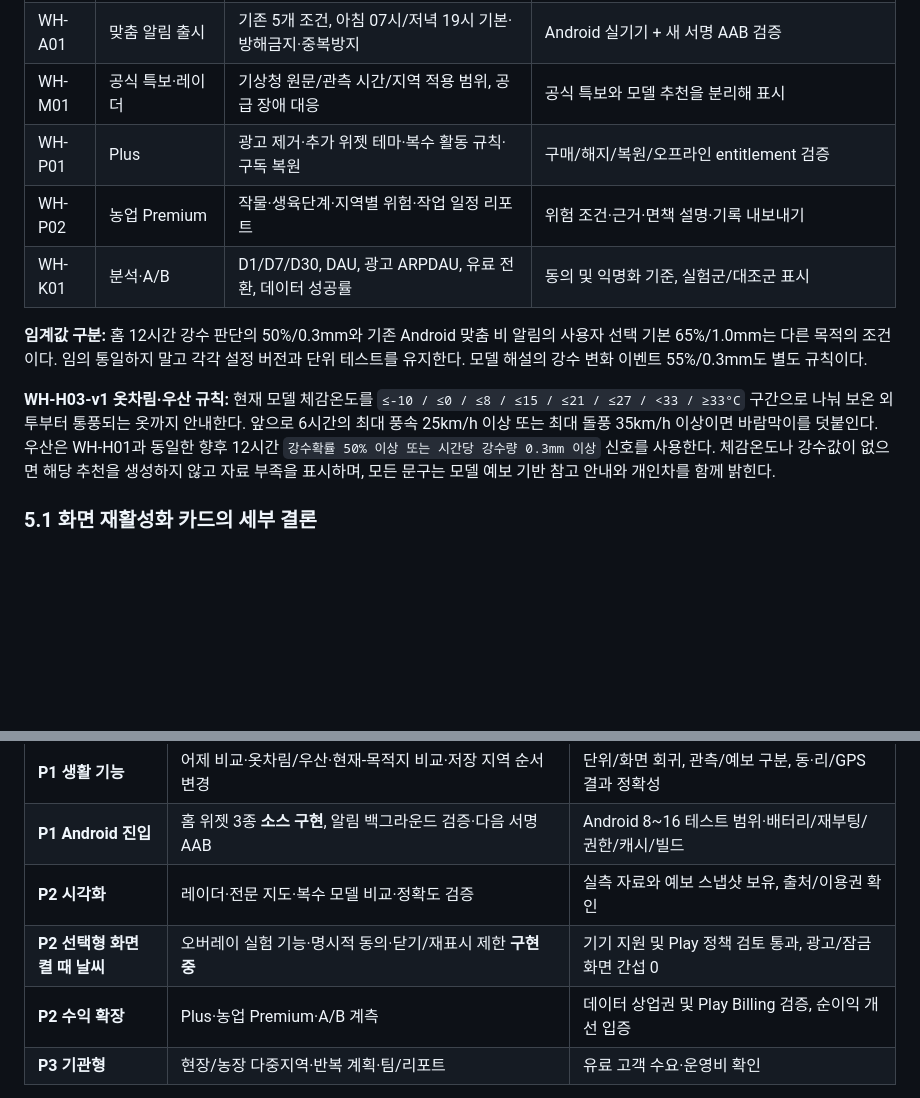
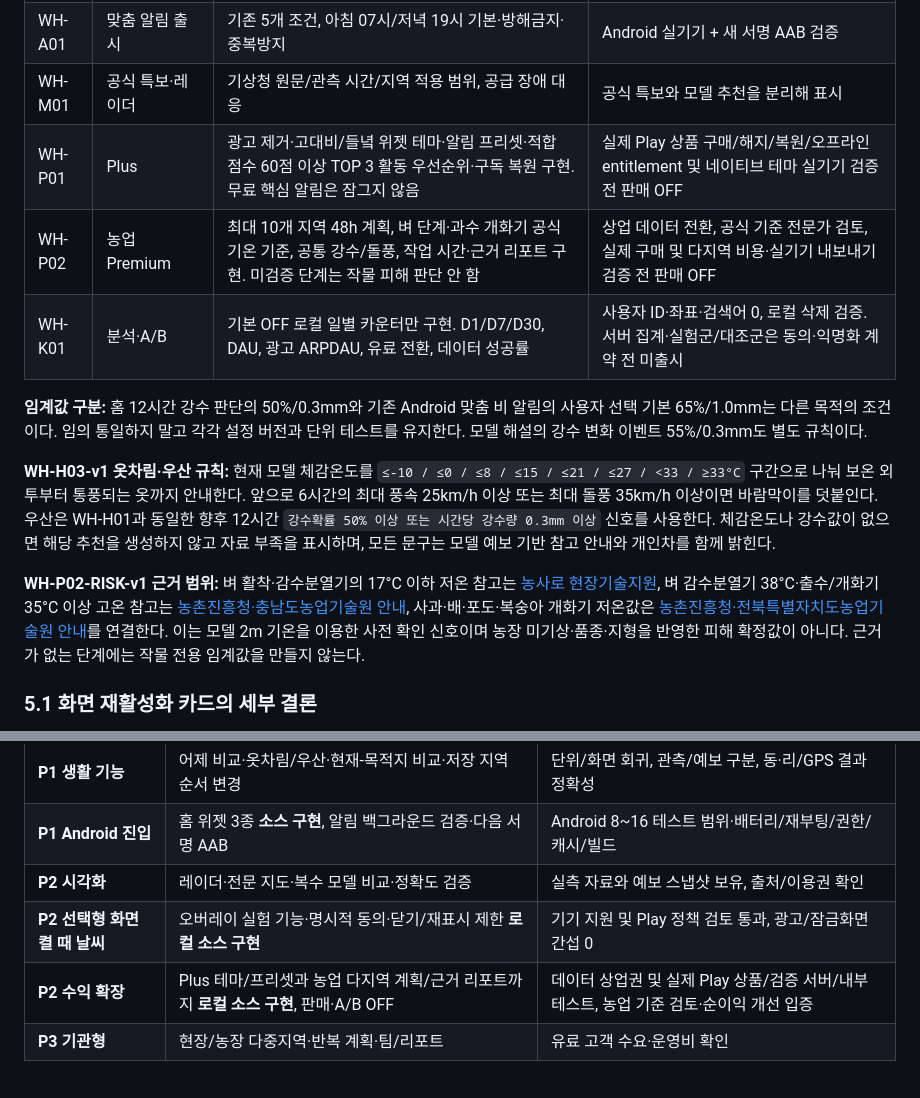
Before and after one commit to softm/weatherhannun, a Markdown page: docs/PRODUCT-DEVELOPMENT-SPEC.md, 2 parts joined by grey strips. Drawn GitHub-style; blank space fills up the shorter version.

```diff
--- a/docs/PRODUCT-DEVELOPMENT-SPEC.md
+++ b/docs/PRODUCT-DEVELOPMENT-SPEC.md
@@ -115,13 +131,15 @@
 | WH-O01 | 화면 켤 때 날씨 | 사용자 선택형. 기본 OFF, 3/5/10초/직접 닫기, 매번/15/30/60분, 권한·끄기·미리보기 | 웹 설정 및 Android 프로세스 범위 구현; 권한 거부·앱 종료·잠금·화면 회전·배터리·Play 정책 검증 뒤 출시 판정 |
 | WH-A01 | 맞춤 알림 출시 | 기존 5개 조건, 아침 07시/저녁 19시 기본·방해금지·중복방지 | Android 실기기 + 새 서명 AAB 검증 |
 | WH-M01 | 공식 특보·레이더 | 기상청 원문/관측 시간/지역 적용 범위, 공급 장애 대응 | 공식 특보와 모델 추천을 분리해 표시 |
-| WH-P01 | Plus | 광고 제거·추가 위젯 테마·복수 활동 규칙·구독 복원 | 구매/해지/복원/오프라인 entitlement 검증 |
-| WH-P02 | 농업 Premium | 작물·생육단계·지역별 위험·작업 일정 리포트 | 위험 조건·근거·면책 설명·기록 내보내기 |
-| WH-K01 | 분석·A/B | D1/D7/D30, DAU, 광고 ARPDAU, 유료 전환, 데이터 성공률 | 동의 및 익명화 기준, 실험군/대조군 표시 |
+| WH-P01 | Plus | 광고 제거·고대비/들녘 위젯 테마·알림 프리셋·적합 점수 60점 이상 TOP 3 활동 우선순위·구독 복원 구현. 무료 핵심 알림은 잠그지 않음 | 실제 Play 상품 구매/해지/복원/오프라인 entitlement 및 네이티브 테마 실기기 검증 전 판매 OFF |
+| WH-P02 | 농업 Premium | 최대 10개 지역 48h 계획, 벼 단계·과수 개화기 공식 기온 기준, 공통 강수/돌풍, 작업 시간·근거 리포트 구현. 미검증 단계는 작물 피해 판단 안 함 | 상업 데이터 전환, 공식 기준 전문가 검토, 실제 구매 및 다지역 비용·실기기 내보내기 검증 전 판매 OFF |
+| WH-K01 | 분석·A/B | 기본 OFF 로컬 일별 카운터만 구현. D1/D7/D30, DAU, 광고 ARPDAU, 유료 전환, 데이터 성공률 | 사용자 ID·좌표·검색어 0, 로컬 삭제 검증. 서버 집계·실험군/대조군은 동의·익명화 계약 전 미출시 |
 
 **임계값 구분:** 홈 12시간 강수 판단의 50%/0.3mm와 기존 Android 맞춤 비 알림의 사용자 선택 기본 65%/1.0mm는 다른 목적의 조건이다. 임의 통일하지 말고 각각 설정 버전과 단위 테스트를 유지한다. 모델 해설의 강수 변화 이벤트 55%/0.3mm도 별도 규칙이다.
 
 **WH-H03-v1 옷차림·우산 규칙:** 현재 모델 체감온도를 `≤-10 / ≤0 / ≤8 / ≤15 / ≤21 / ≤27 / <33 / ≥33°C` 구간으로 나눠 보온 외투부터 통풍되는 옷까지 안내한다. 앞으로 6시간의 최대 풍속 25km/h 이상 또는 최대 돌풍 35km/h 이상이면 바람막이를 덧붙인다. 우산은 WH-H01과 동일한 향후 12시간 `강수확률 50% 이상 또는 시간당 강수량 0.3mm 이상` 신호를 사용한다. 체감온도나 강수값이 없으면 해당 추천을 생성하지 않고 자료 부족을 표시하며, 모든 문구는 모델 예보 기반 참고 안내와 개인차를 함께 밝힌다.
+
+**WH-P02-RISK-v1 근거 범위:** 벼 활착·감수분열기의 17°C 이하 저온 참고는 [농사로 현장기술지원](https://nongsaro.go.kr/portal/ps/psz/psza/contentSub.ps?cntntsNo=207427&menuId=PS00077), 벼 감수분열기 38°C·출수/개화기 35°C 이상 고온 참고는 [농촌진흥청·충남도농업기술원 안내](https://rda.go.kr/board/board.do?boardId=farmlcltinfo&dataNo=100000812378&mode=updateCnt&prgId=day_farmlcltinfoEntry), 사과·배·포도·복숭아 개화기 저온값은 [농촌진흥청·전북특별자치도농업기술원 안내](https://www.rda.go.kr/board/board.do?boardId=farmlcltinfo&dataNo=100000802119&mode=updateCnt&prgId=day_farmlcltinfoEntry)를 연결한다. 이는 모델 2m 기온을 이용한 사전 확인 신호이며 농장 미기상·품종·지형을 반영한 피해 확정값이 아니다. 근거가 없는 단계에는 작물 전용 임계값을 만들지 않는다.
 
 ### 5.1 화면 재활성화 카드의 세부 결론
 
@@ -237,8 +255,8 @@
 | **P1 생활 기능** | 어제 비교·옷차림/우산·현재-목적지 비교·저장 지역 순서 변경 | 단위/화면 회귀, 관측/예보 구분, 동·리/GPS 결과 정확성 |
 | **P1 Android 진입** | 홈 위젯 3종 **소스 구현**, 알림 백그라운드 검증·다음 서명 AAB | Android 8~16 테스트 범위·배터리/재부팅/권한/캐시/빌드 |
 | **P2 시각화** | 레이더·전문 지도·복수 모델 비교·정확도 검증 | 실측 자료와 예보 스냅샷 보유, 출처/이용권 확인 |
-| **P2 선택형 화면 켤 때 날씨** | 오버레이 실험 기능·명시적 동의·닫기/재표시 제한 **구현 중** | 기기 지원 및 Play 정책 검토 통과, 광고/잠금화면 간섭 0 |
-| **P2 수익 확장** | Plus·농업 Premium·A/B 계측 | 데이터 상업권 및 Play Billing 검증, 순이익 개선 입증 |
+| **P2 선택형 화면 켤 때 날씨** | 오버레이 실험 기능·명시적 동의·닫기/재표시 제한 **로컬 소스 구현** | 기기 지원 및 Play 정책 검토 통과, 광고/잠금화면 간섭 0 |
+| **P2 수익 확장** | Plus 테마/프리셋과 농업 다지역 계획/근거 리포트까지 **로컬 소스 구현**, 판매·A/B OFF | 데이터 상업권 및 실제 Play 상품/검증 서버/내부테스트, 농업 기준 검토·순이익 개선 입증 |
 | **P3 기관형** | 현장/농장 다중지역·반복 계획·팀/리포트 | 유료 고객 수요·운영비 확인 |
 
 **릴리스 판정 분리:** 소스 구현 → 자동 테스트 통과 → CI/APK/AAB 성공 → GitHub Pages·API 실제 응답 → Android 실기기/절전/화면 켜짐 확인 → Play 검토/승인/실제 공개 → 모니터링. 어느 단계도 앞 단계 성공만으로 완료 처리하지 않는다.
```
Also changed, not shown: other parts of docs/PRODUCT-DEVELOPMENT-SPEC.md (+24 -5 lines).
